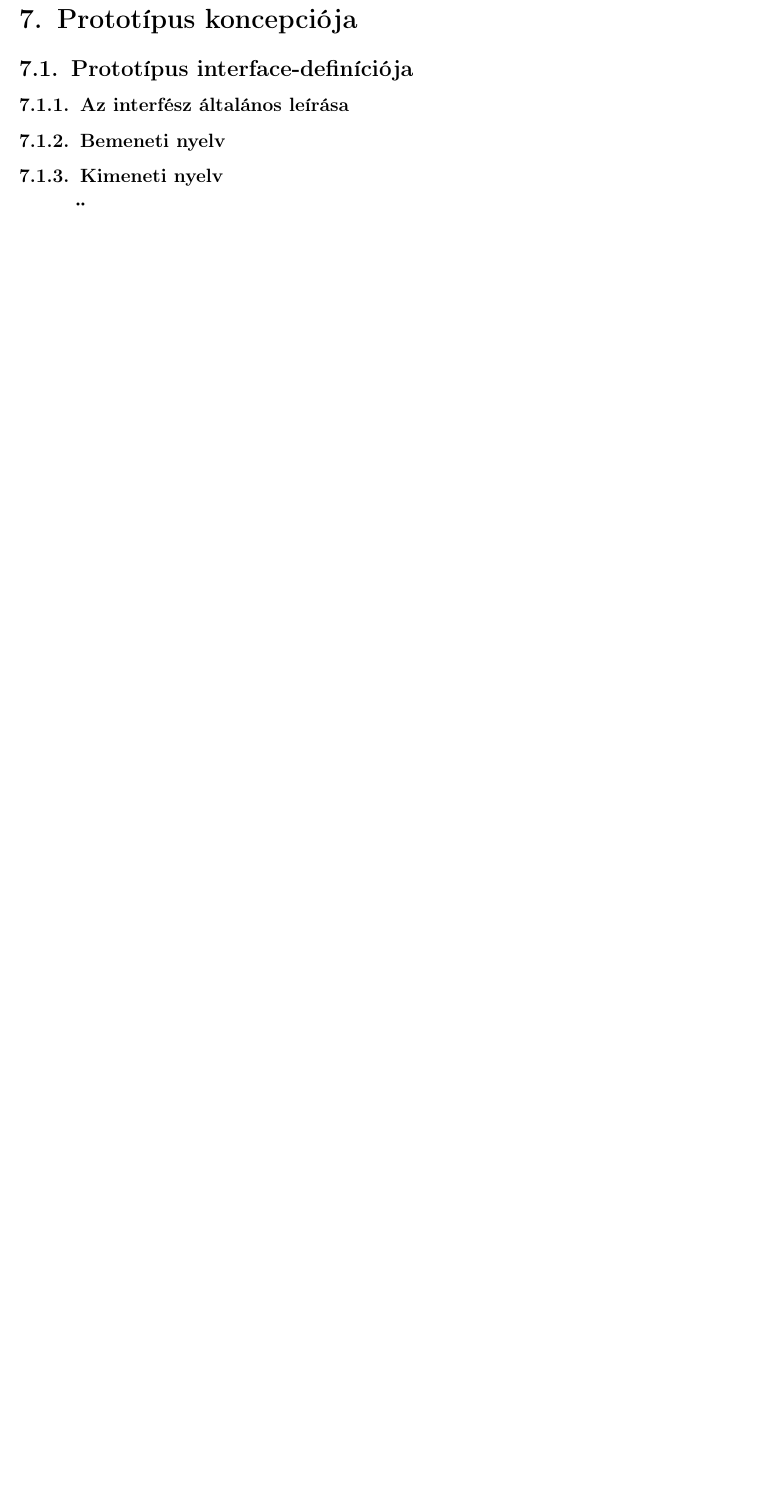
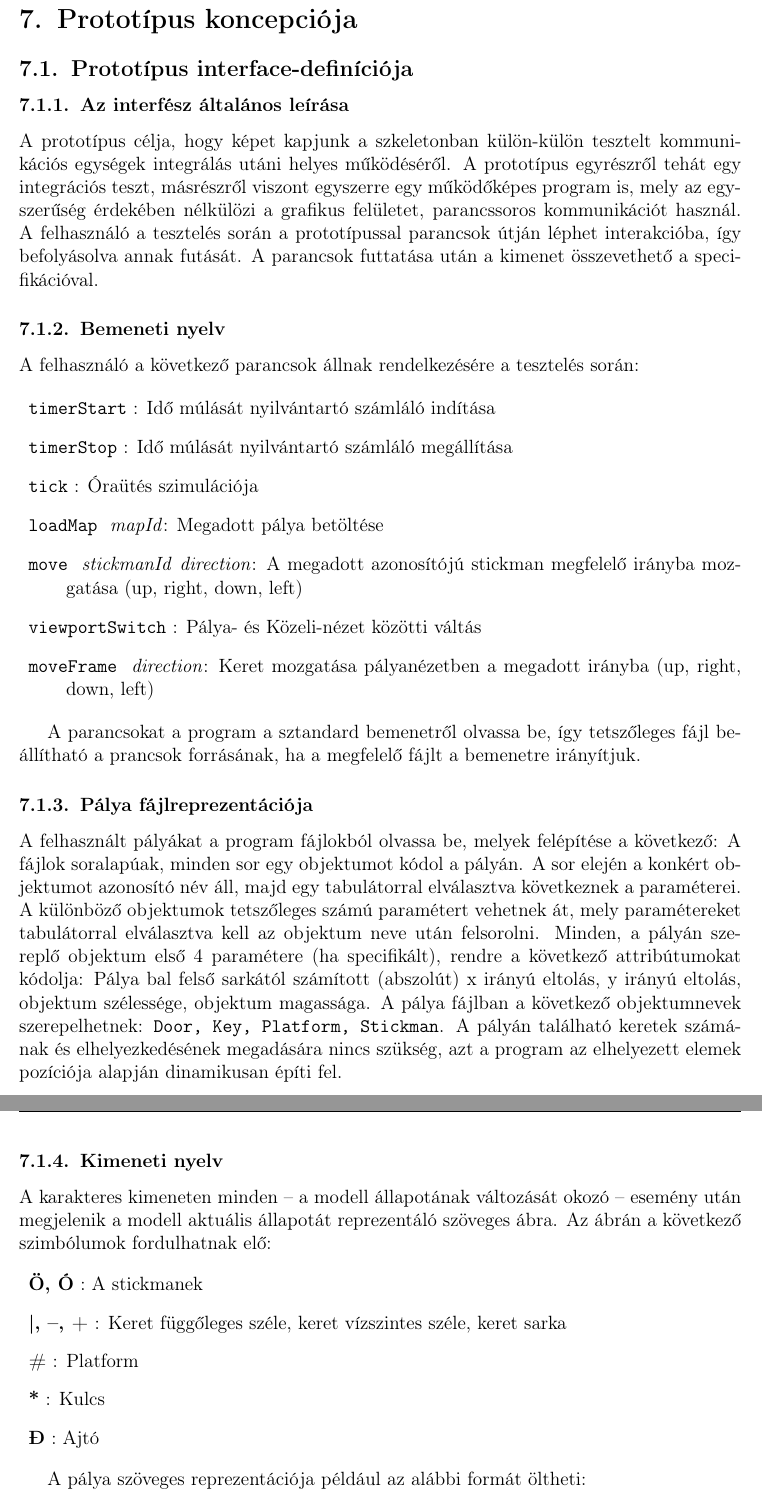
Before and after one commit to nandinc/Continuity, a LaTeX document (docs/07/07.tex): part of page 2 of 2 before the commit and two parts of pages 2 and 3 of 3 after it, the two joined at a grey line, cut so that both start at the same text, the shorter picture padded with empty space. Compiled offline with pdfLaTeX.

Commit message:
07.tex: Prototype interface definition section added

```diff
--- a/docs/07/07.tex
+++ b/docs/07/07.tex
@@ -1,6 +1,9 @@
 \input{../head}
 
 \usepackage{enumitem}
+\usepackage{textcomp}
+\usepackage[utf8]{inputenc}
+\usepackage[T1]{fontenc}
 
 \begin{document}
 
@@ -14,9 +17,45 @@
 	%Definiálni kell a teszteket leíró nyelvet. Külön figyelmet kell fordítani arra, hogy ha a rendszer véletlen elemeket is tartalmaz, akkor a véletlenszerűség ki-bekapcsolható legyen, és a program determinisztikusan is tesztelhető legyen.
 	    \subsubsection{Az interfész általános leírása}
 	    %A protó (karakteres) input és output felületeit úgy kell kialakítani, hogy az input fájlból is vehető legyen illetőleg az output fájlba menthető legyen, vagyis kommunikációra csak a szabványos be- és kimenet használható.
+	    A prototípus célja, hogy képet kapjunk a szkeletonban külön-külön tesztelt kommunikációs egységek integrálás utáni helyes működéséről. A prototípus egyrészről tehát egy integrációs teszt, másrészről viszont egyszerre egy működőképes program is, mely az egyszerűség érdekében nélkülözi a grafikus felületet, parancssoros kommunikációt használ. A felhasználó a tesztelés során a prototípussal parancsok útján léphet interakcióba, így befolyásolva annak futását. A parancsok futtatása után a kimenet összevethető a specifikációval.
+
 	    \subsubsection{Bemeneti nyelv}
 	    %Definiálni kell a teszteket leíró nyelvet. Külön figyelmet kell fordítani arra, hogy ha a rendszer véletlen elemeket is tartalmaz, akkor a véletlenszerűség ki-bekapcsolható legyen, és a program determinisztikusan is futtatható legyen. A szálkezelést is tesztelhető, irányítható módon kell megoldani.
 	    %Parancs1 \ Leírás: \ Opciók:
-	    %Ha szükséges, meg kell adni a konfigurációs (pl. pályaképet megadó) fájlok nyelvtanát is.
+
+	    A felhasználó a következő parancsok állnak rendelkezésére a tesztelés során:
+
+	    \newcommand{\cmd}[1]{\item{\texttt{#1}} }
+	    \begin{description}
+	        \cmd{timerStart}: Idő múlását nyilvántartó számláló indítása
+	        \cmd{timerStop}: Idő múlását nyilvántartó számláló megállítása
+	        \cmd{tick}: Óraütés szimulációja
+	        \cmd{loadMap} \emph{mapId}: Megadott pálya betöltése
+	        \cmd{move} \emph{stickmanId} \emph{direction}: A megadott azonosítójú stickman megfelelő irányba mozgatása (up, right, down, left)
+	        \cmd{viewportSwitch}: Pálya- és Közeli-nézet közötti váltás
+	        \cmd{moveFrame} \emph{direction}: Keret mozgatása pályanézetben a megadott irányba (up, right, down, left)
+        \end{description}
+
+        A parancsokat a program a sztandard bemenetről olvassa be, így tetszőleges fájl beállítható a prancsok forrásának, ha a megfelelő fájlt a bemenetre irányítjuk.
+
+        \subsubsection{Pálya fájlreprezentációja}
+        %Ha szükséges, meg kell adni a konfigurációs (pl. pályaképet megadó) fájlok nyelvtanát is.
+        A felhasznált pályákat a program fájlokból olvassa be, melyek felépítése a következő: A fájlok soralapúak, minden sor egy objektumot kódol a pályán. A sor elején a konkért objektumot azonosító név áll, majd egy tabulátorral elválasztva következnek a paraméterei. A különböző objektumok tetszőleges számú paramétert vehetnek át, mely paramétereket tabulátorral elválasztva kell az objektum neve után felsorolni. Minden, a pályán szereplő objektum első 4 paramétere (ha specifikált), rendre a következő attribútumokat kódolja: Pálya bal felső sarkától számított (abszolút) x irányú eltolás, y irányú eltolás, objektum szélessége, objektum magassága. A pálya fájlban a következő objektumnevek szerepelhetnek: \texttt{Door, Key, Platform, Stickman}. A pályán található keretek számának és elhelyezkedésének megadására nincs szükség, azt a program az elhelyezett elemek pozíciója alapján dinamikusan építi fel.
+
 	    \subsubsection{Kimeneti nyelv}
 	    %Egyértelműen definiálni kell, hogy az egyes bemeneti parancsok végrehajtása után előálló állapot milyen formában jelenik meg a szabványos kimeneten.
+	    A karakteres kimeneten minden -- a modell állapotának változását okozó -- esemény után megjelenik a modell aktuális állapotát reprezentáló szöveges ábra. Az ábrán a következő szimbólumok fordulhatnak elő:
+
+	    \begin{description}
+	        \newcommand{\frameitem}[1]{\item{\textbf{#1}} }
+	        % pdflatex doesn't accept the following symbols, use simpler ones
+	        % ☺, ☻, █, ⚷, ☐
+	        \frameitem{Ö, Ó}: A stickmanek
+	        \frameitem{|, --, +}: Keret függőleges széle, keret vízszintes széle, keret sarka
+	        \frameitem{\#}: Platform
+	        \frameitem{*}: Kulcs
+	        \frameitem{Đ}: Ajtó
+        \end{description}
+
+        A pálya szöveges reprezentációja például az alábbi formát öltheti:
+        \begin{verbatim}
```
Also changed, not shown: docs/07/07.tex (13 more changed lines).
